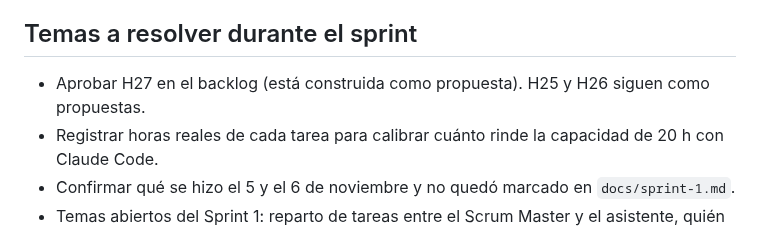
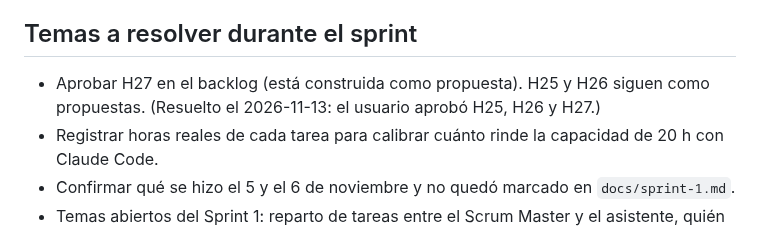
Before and after one commit to Cerati1998/SIGLA-TOS, a Markdown page: docs/sprint-2.md, the part around the change. GitHub-like rendering.

Commit message:
docs(H27): historia aprobada por el usuario
Co-Authored-By: Claude Opus 5.5 <noreply@anthropic.com>

```diff
--- a/docs/sprint-2.md
+++ b/docs/sprint-2.md
@@ -114,7 +114,7 @@ Para no tocar los mismos archivos a la vez: T25 y T31 tocan proveedores y usuari
 - Cuántas series trae el lote más grande: define si T32 necesita procesar en cola.
 
 ## Temas a resolver durante el sprint
-- Aprobar H27 en el backlog (está construida como propuesta). H25 y H26 siguen como propuestas.
+- Aprobar H27 en el backlog (está construida como propuesta). H25 y H26 siguen como propuestas. (Resuelto el 2026-11-13: el usuario aprobó H25, H26 y H27.)
 - Registrar horas reales de cada tarea para calibrar cuánto rinde la capacidad de 20 h con Claude Code.
 - Confirmar qué se hizo el 5 y el 6 de noviembre y no quedó marcado en `docs/sprint-1.md`.
 - Temas abiertos del Sprint 1: reparto de tareas entre el Scrum Master y el asistente, quién prueba el trabajo del asistente y si alcanzan las pruebas automáticas de la Definition of Done.
```
Also changed, not shown: docs/product-backlog.md (+1 -1 lines).
